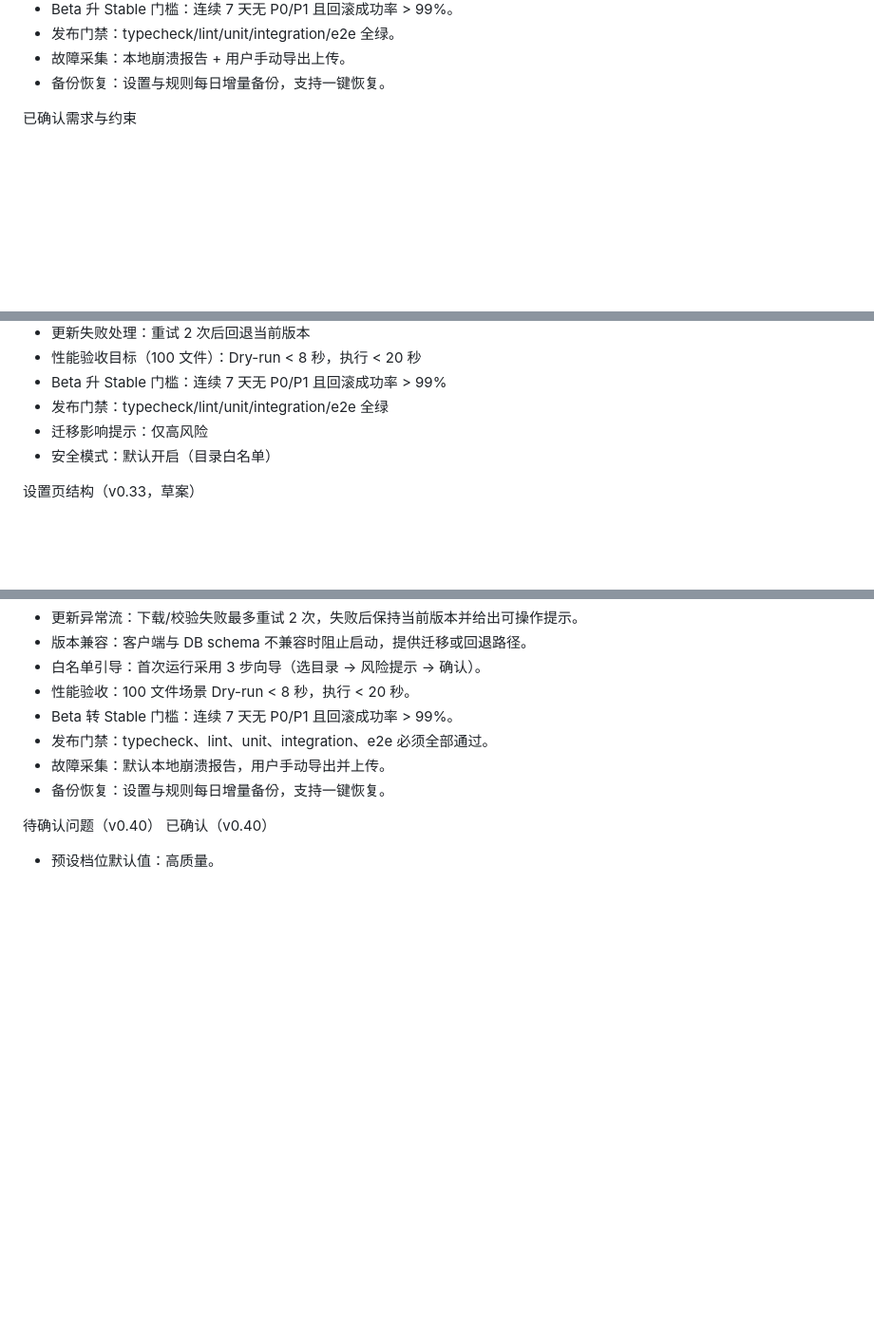
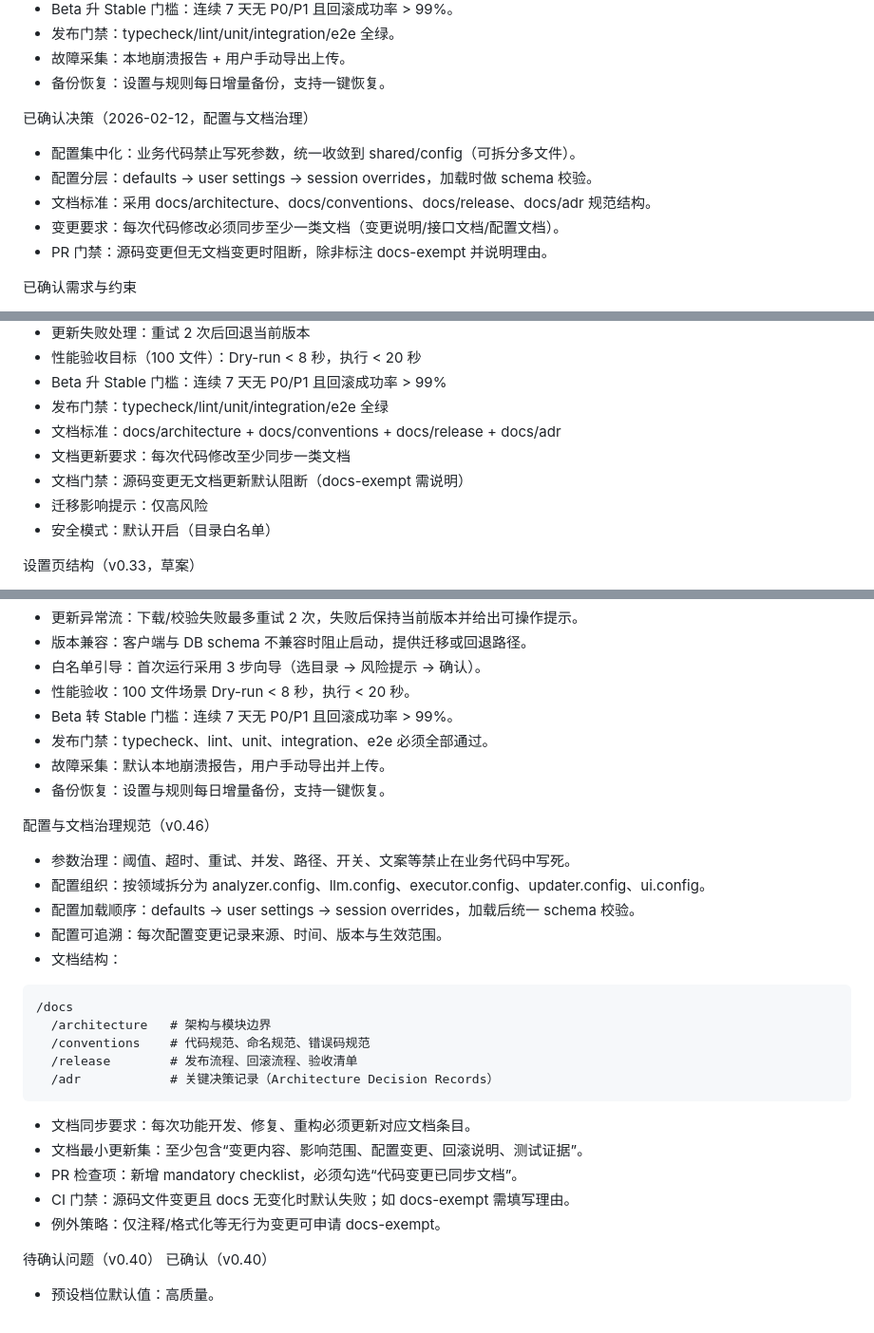
Before and after one commit to bitpurleclude/file-pilot, a Markdown page: PLAN.md, 3 parts joined by grey strips. Shown at 95% size. Rendered like a GitHub page; blank space fills up the shorter version.

Commit message:
Add v0.46 config and documentation governance

````diff
--- a/PLAN.md
+++ b/PLAN.md
@@ -63,6 +63,13 @@
 - 发布门禁：typecheck/lint/unit/integration/e2e 全绿。
 - 故障采集：本地崩溃报告 + 用户手动导出上传。
 - 备份恢复：设置与规则每日增量备份，支持一键恢复。
+
+已确认决策（2026-02-12，配置与文档治理）
+- 配置集中化：业务代码禁止写死参数，统一收敛到 shared/config（可拆分多文件）。
+- 配置分层：defaults -> user settings -> session overrides，加载时做 schema 校验。
+- 文档标准：采用 docs/architecture、docs/conventions、docs/release、docs/adr 规范结构。
+- 变更要求：每次代码修改必须同步至少一类文档（变更说明/接口文档/配置文档）。
+- PR 门禁：源码变更但无文档变更时阻断，除非标注 docs-exempt 并说明理由。
 
 已确认需求与约束
 - LLM：云端模型可接受，默认 LLM 优先（本地规则仅辅助/校验）。
@@ -298,6 +307,9 @@ API/模块接口（草案）
 - 性能验收目标（100 文件）：Dry-run < 8 秒，执行 < 20 秒
 - Beta 升 Stable 门槛：连续 7 天无 P0/P1 且回滚成功率 > 99%
 - 发布门禁：typecheck/lint/unit/integration/e2e 全绿
+- 文档标准：docs/architecture + docs/conventions + docs/release + docs/adr
+- 文档更新要求：每次代码修改至少同步一类文档
+- 文档门禁：源码变更无文档更新默认阻断（docs-exempt 需说明）
 - 迁移影响提示：仅高风险
 - 安全模式：默认开启（目录白名单）
 
@@ -499,6 +511,25 @@ ESLint 与格式化门禁（v0.42）
 - 故障采集：默认本地崩溃报告，用户手动导出并上传。
 - 备份恢复：设置与规则每日增量备份，支持一键恢复。
 
+配置与文档治理规范（v0.46）
+- 参数治理：阈值、超时、重试、并发、路径、开关、文案等禁止在业务代码中写死。
+- 配置组织：按领域拆分为 analyzer.config、llm.config、executor.config、updater.config、ui.config。
+- 配置加载顺序：defaults -> user settings -> session overrides，加载后统一 schema 校验。
+- 配置可追溯：每次配置变更记录来源、时间、版本与生效范围。
+- 文档结构：
+```text
+/docs
+  /architecture   # 架构与模块边界
+  /conventions    # 代码规范、命名规范、错误码规范
+  /release        # 发布流程、回滚流程、验收清单
+  /adr            # 关键决策记录（Architecture Decision Records）
+```
+- 文档同步要求：每次功能开发、修复、重构必须更新对应文档条目。
+- 文档最小更新集：至少包含“变更内容、影响范围、配置变更、回滚说明、测试证据”。
+- PR 检查项：新增 mandatory checklist，必须勾选“代码变更已同步文档”。
+- CI 门禁：源码文件变更且 docs 无变化时默认失败；如 docs-exempt 需填写理由。
+- 例外策略：仅注释/格式化等无行为变更可申请 docs-exempt。
+
 待确认问题（v0.40）
 已确认（v0.40）
 - 预设档位默认值：高质量。
````
Also changed, not shown: other parts of PLAN.md (+2 -0 lines).
